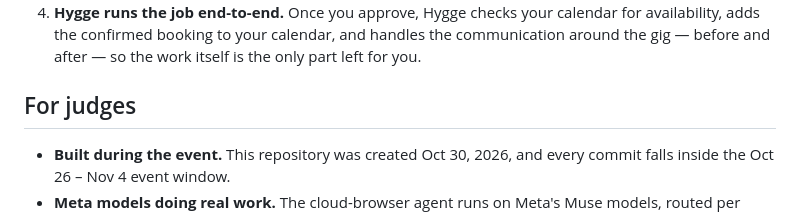
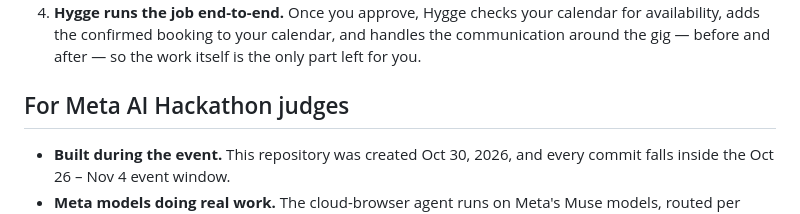
Before and after one commit to Lembergdk/hygge, a Markdown page: README.md, the part around the change. Rendered like a GitHub page.

Commit message:
Update README for Meta AI Hackathon judges section

```diff
--- a/README.md
+++ b/README.md
@@ -41,7 +41,7 @@ Hygge watches all of it for you, and only asks for your time when there's someth
 3. **Hygge draft, you approve.** Every task is drafted first (goal, site, exact text), and nothing runs until you tap approve. Afterwards each run is distilled into advisory site memory — hints that make future visits faster, never replayed as a script.
 4. **Hygge runs the job end-to-end.** Once you approve, Hygge checks your calendar for availability, adds the confirmed booking to your calendar, and handles the communication around the gig — before and after — so the work itself is the only part left for you.
 
-## For judges
+## For Meta AI Hackathon judges
 
 - **Built during the event.** This repository was created Oct 30, 2026, and every commit falls inside the Oct 26 – Nov 4 event window.
 - **Meta models doing real work.** The cloud-browser agent runs on Meta's Muse models, routed per phase: Spark 1.3 for routine steps and extraction, Wonder 1.0 for planning, deviations, and drafting.
```
